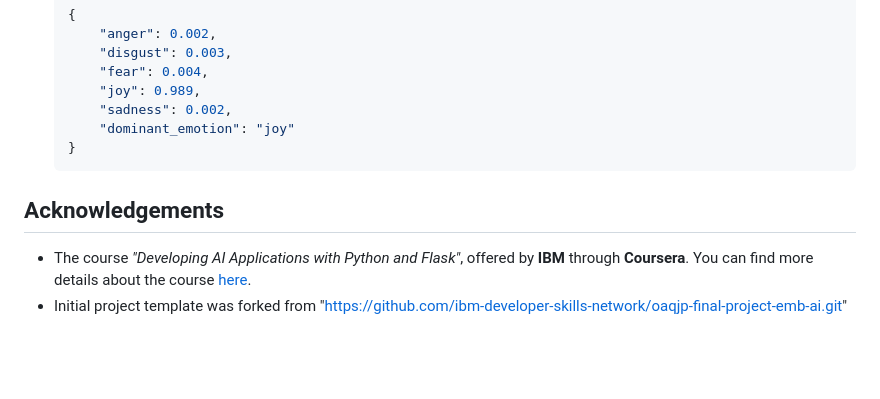
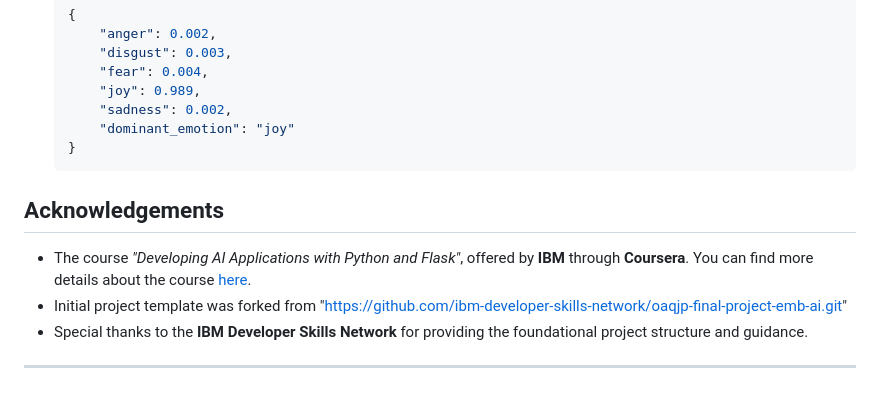
Before and after one commit to zaidmohammed7/Emotion-Detector, a Markdown page: README.md, the part around one of its changes. GitHub-like rendering; blank space fills up the shorter version.

````diff
--- a/README.md
+++ b/README.md
@@ -87,8 +93,10 @@ The primary endpoint for the application is:
     }
     ```
 
-
 ## Acknowledgements
 - The course *"Developing AI Applications with Python and Flask"*, offered by **IBM** through **Coursera**.
   You can find more details about the course [here](https://www.coursera.org/learn/python-project-for-ai-application-development).
 - Initial project template was forked from "https://github.com/ibm-developer-skills-network/oaqjp-final-project-emb-ai.git"
+- Special thanks to the **IBM Developer Skills Network** for providing the foundational project structure and guidance.
+
+---
````
Also changed, not shown: other parts of README.md (+6 -0 lines).
